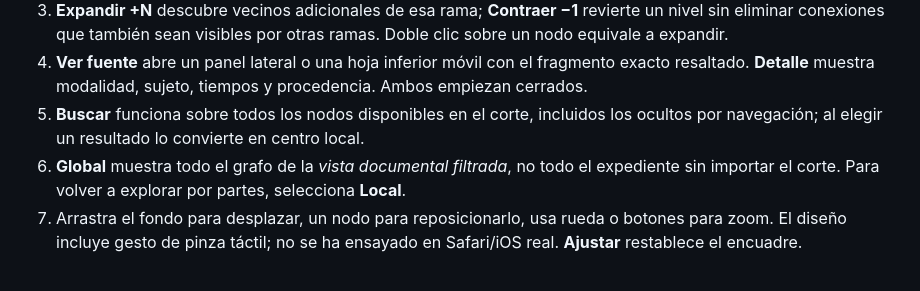
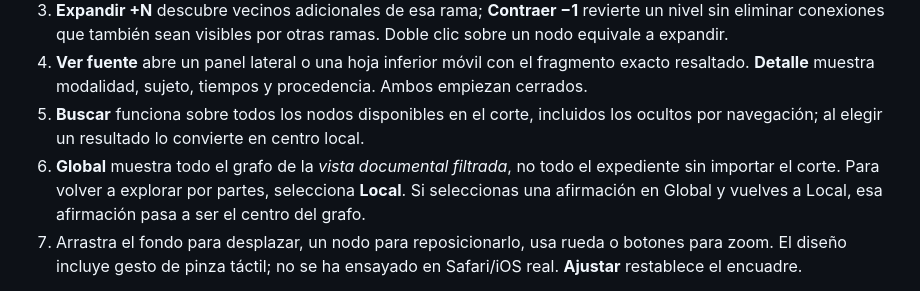
Before and after one commit to fegome90-cmd/traza, a Markdown page: README.md, the part around the change. Drawn GitHub-style.

Commit message:
docs(graph): clarify global-to-local selection behavior

```diff
--- a/README.md
+++ b/README.md
@@ -35,7 +35,7 @@ Los scripts del navegador cargan el **mismo HTML real** mediante `page.set_conte
 3. **Expandir +N** descubre vecinos adicionales de esa rama; **Contraer −1** revierte un nivel sin eliminar conexiones que también sean visibles por otras ramas. Doble clic sobre un nodo equivale a expandir.
 4. **Ver fuente** abre un panel lateral o una hoja inferior móvil con el fragmento exacto resaltado. **Detalle** muestra modalidad, sujeto, tiempos y procedencia. Ambos empiezan cerrados.
 5. **Buscar** funciona sobre todos los nodos disponibles en el corte, incluidos los ocultos por navegación; al elegir un resultado lo convierte en centro local.
-6. **Global** muestra todo el grafo de la *vista documental filtrada*, no todo el expediente sin importar el corte. Para volver a explorar por partes, selecciona **Local**.
+6. **Global** muestra todo el grafo de la *vista documental filtrada*, no todo el expediente sin importar el corte. Para volver a explorar por partes, selecciona **Local**. Si seleccionas una afirmación en Global y vuelves a Local, esa afirmación pasa a ser el centro del grafo.
 7. Arrastra el fondo para desplazar, un nodo para reposicionarlo, usa rueda o botones para zoom. El diseño incluye gesto de pinza táctil; no se ha ensayado en Safari/iOS real. **Ajustar** restablece el encuadre.
 
 La expansión de un nodo de grado muy alto se incorpora en **lotes de ocho vecinos** para evitar que una fuente con decenas de frases se despliegue de golpe. Local y Global sólo cambian visualización; las aristas originales conservan su dirección y su fuente. Un contador informa cuántos nodos y aristas permanecen ocultos en la vista local.
```
